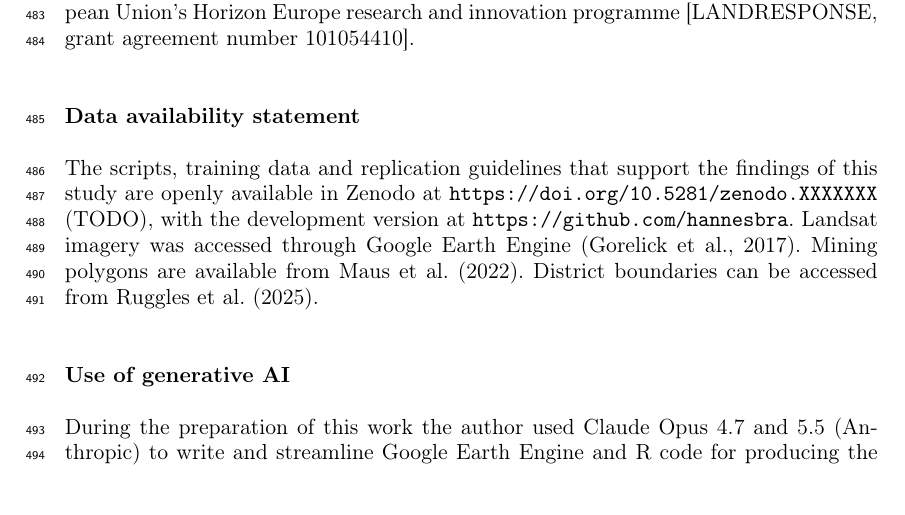
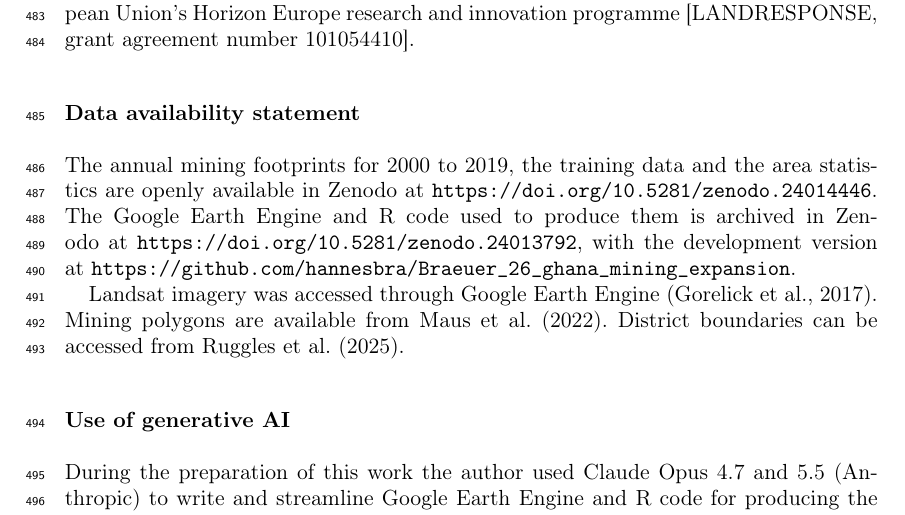
Before and after one commit to hannesbra/Braeuer_26_ghana_mining_expansion, a LaTeX document (Braeuer_ghana_historical_mining_expansion.tex): part of page 17 of 42, cut so that both start at the same text. Compiled offline with pdfLaTeX.

Commit message:
new dois zenodo

```diff
--- a/Braeuer_ghana_historical_mining_expansion.tex
+++ b/Braeuer_ghana_historical_mining_expansion.tex
@@ -288,15 +282,14 @@ European Union's Horizon Europe research and innovation programme
 [LANDRESPONSE, grant agreement number 101054410].
 
 \section*{Data availability statement}
-%% GRS requires data AND software to be deposited in a repository that
-%% complies with the COPDESS Open + FAIR policies. GitHub alone does not
-%% qualify (no persistent identifier); archive a release on Zenodo (or a
-%% similar repository) and cite its DOI here.
-%% TODO: replace the Zenodo DOI placeholder once the archive is created.
-The scripts, training data and replication guidelines that support the
-findings of this study are openly available in Zenodo at
-\url{https://doi.org/10.5281/zenodo.XXXXXXX} (TODO), with the development
-version at \url{https://github.com/hannesbra}.
+The annual mining footprints for 2000 to 2019, the training data and the
+area statistics are openly
+available in Zenodo at \url{https://doi.org/10.5281/zenodo.24014446}.
+The Google Earth Engine and R code used to produce them is archived in
+Zenodo at \url{https://doi.org/10.5281/zenodo.24013792}, with the
+development version at
+\url{https://github.com/hannesbra/Braeuer_26_ghana_mining_expansion}.
+
 Landsat imagery was accessed through Google Earth Engine
 \citep{gorelick2017Google}. Mining polygons are available from
 \citet{maus2022update}. District boundaries can be accessed from
```
Also changed, not shown: Braeuer_ghana_historical_mining_expansion.tex (6 more changed lines), 5 other files.
